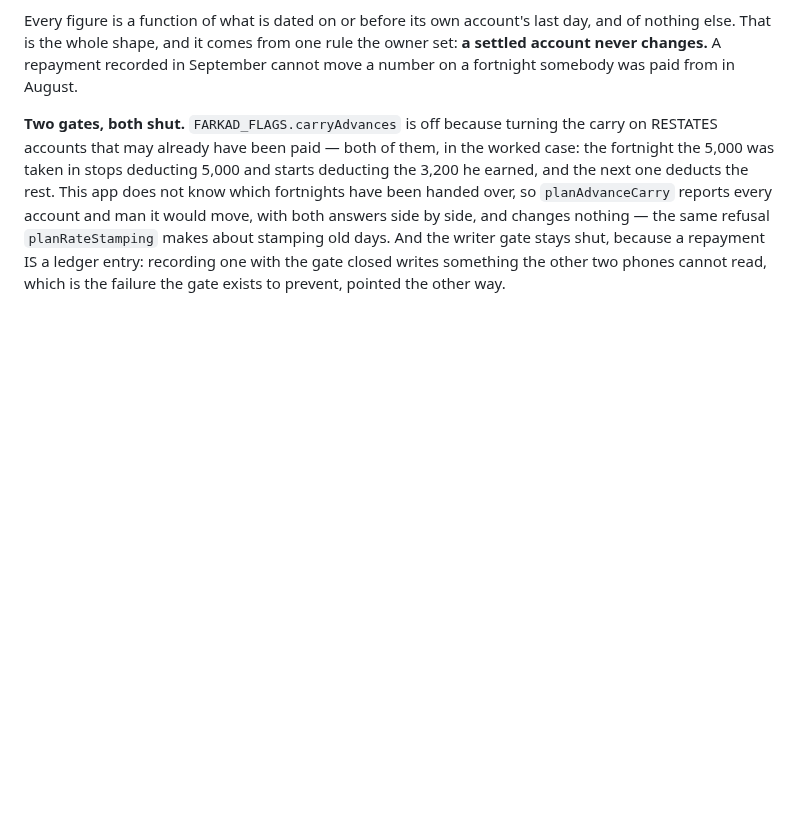
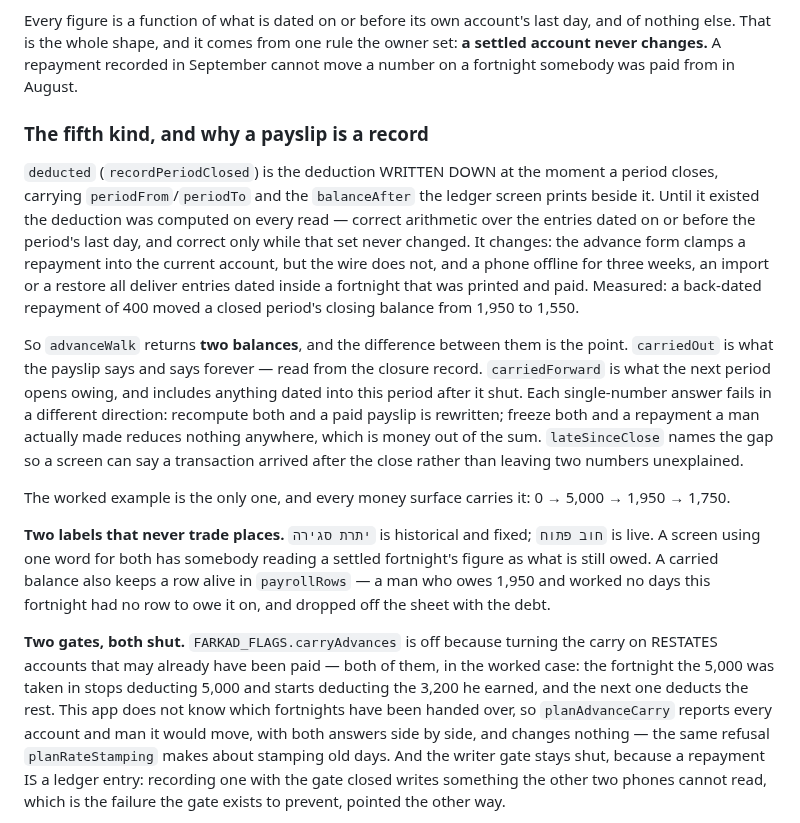
Before and after one commit to yoseffarkad1-eng/farkad, a Markdown page: docs/architecture.md, the part around the change. GitHub-like rendering; blank space fills up the shorter version.

Commit message:
The docs carry the fifth entry kind and the two balances
docs/architecture.md described four kinds and a derived deduction. It now
describes the closure record, why a payslip is a record rather than a reckoning,
and the two balances out of a closed period - including the measurement that
forced them, where a back-dated repayment of 400 moved a closing balance from
1,950 to 1,550.

Also the two labels that never trade places, and the reason a carried balance
keeps a row alive on the sheet.

CLAUDE.md's file list names the new kinds and the suite that proves them.

```diff
--- a/docs/architecture.md
+++ b/docs/architecture.md
@@ -137,6 +137,35 @@ Every figure is a function of what is dated on or before its own account's last
 and of nothing else. That is the whole shape, and it comes from one rule the owner
 set: **a settled account never changes.** A repayment recorded in September cannot
 move a number on a fortnight somebody was paid from in August.
+
+### The fifth kind, and why a payslip is a record
+
+`deducted` (`recordPeriodClosed`) is the deduction WRITTEN DOWN at the moment a period
+closes, carrying `periodFrom`/`periodTo` and the `balanceAfter` the ledger screen prints
+beside it. Until it existed the deduction was computed on every read — correct arithmetic
+over the entries dated on or before the period's last day, and correct only while that
+set never changed. It changes: the advance form clamps a repayment into the current
+account, but the wire does not, and a phone offline for three weeks, an import or a
+restore all deliver entries dated inside a fortnight that was printed and paid. Measured:
+a back-dated repayment of 400 moved a closed period's closing balance from 1,950 to 1,550.
+
+So `advanceWalk` returns **two balances**, and the difference between them is the point.
+`carriedOut` is what the payslip says and says forever — read from the closure record.
+`carriedForward` is what the next period opens owing, and includes anything dated into
+this period after it shut. Each single-number answer fails in a different direction:
+recompute both and a paid payslip is rewritten; freeze both and a repayment a man
+actually made reduces nothing anywhere, which is money out of the sum. `lateSinceClose`
+names the gap so a screen can say a transaction arrived after the close rather than
+leaving two numbers unexplained.
+
+The worked example is the only one, and every money surface carries it: 0 → 5,000 →
+1,950 → 1,750.
+
+**Two labels that never trade places.** `יתרת סגירה` is historical and fixed;
+`חוב פתוח` is live. A screen using one word for both has somebody reading a settled
+fortnight's figure as what is still owed. A carried balance also keeps a row alive in
+`payrollRows` — a man who owes 1,950 and worked no days this fortnight had no row to owe
+it on, and dropped off the sheet with the debt.
 
 **Two gates, both shut.** `FARKAD_FLAGS.carryAdvances` is off because turning the
 carry on RESTATES accounts that may already have been paid — both of them, in the
```
Also changed, not shown: CLAUDE.md (+3 -1 lines).
